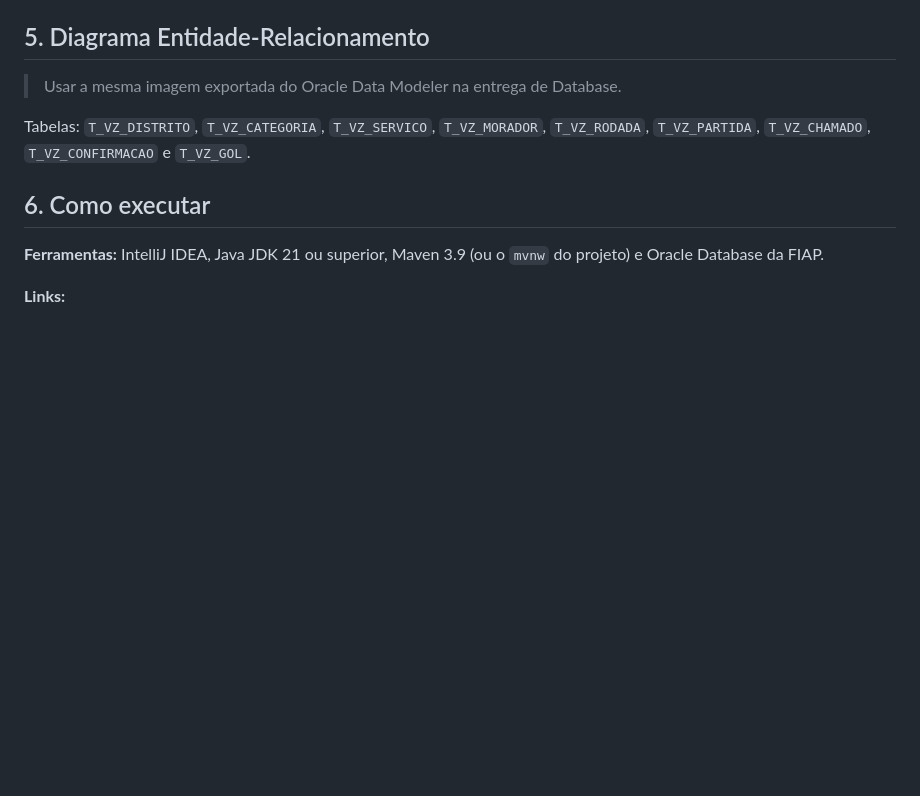
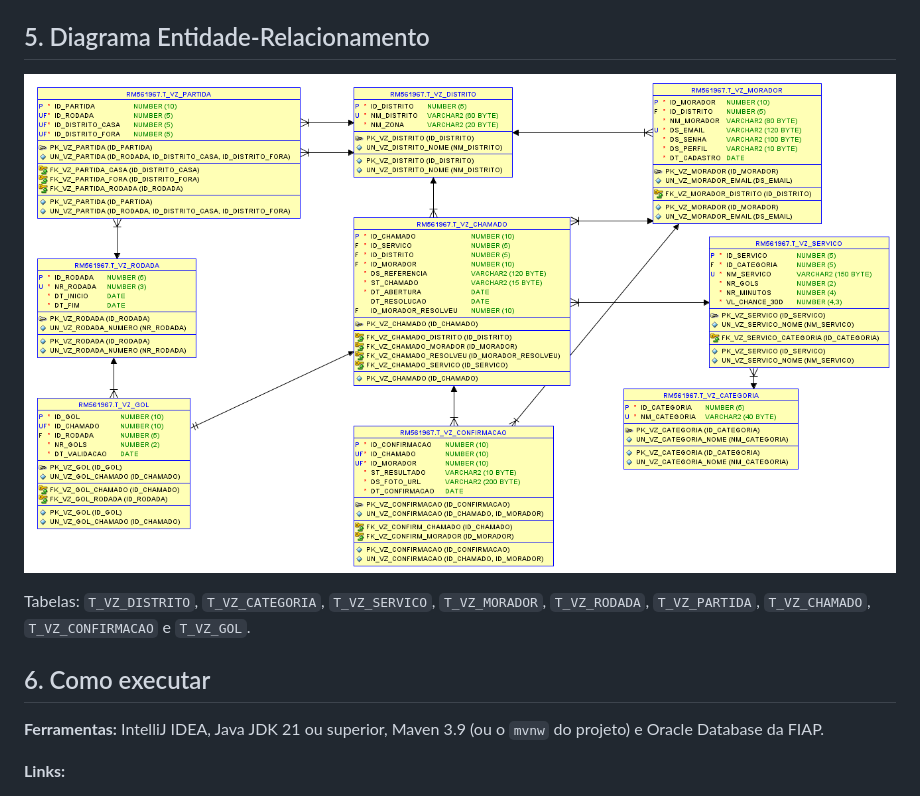
Before and after one commit to thns7/varzea, a Markdown page: java-api/documentacao.md, the part around the change. Drawn GitHub-style; pictures changed too: database/modelo_logico.png (added); blank space fills up the shorter version.

```diff
--- a/java-api/documentacao.md
+++ b/java-api/documentacao.md
@@ -302,7 +302,7 @@ Resposta, com `desfecho` igual a `AGUARDANDO`, `GOL` ou `ANULADO`:
 
 ## 5. Diagrama Entidade-Relacionamento
 
-> Usar a mesma imagem exportada do Oracle Data Modeler na entrega de Database.
+![Modelo lógico exportado do Oracle Data Modeler](../database/modelo_logico.png)
 
 Tabelas: `T_VZ_DISTRITO`, `T_VZ_CATEGORIA`, `T_VZ_SERVICO`, `T_VZ_MORADOR`, `T_VZ_RODADA`, `T_VZ_PARTIDA`, `T_VZ_CHAMADO`, `T_VZ_CONFIRMACAO` e `T_VZ_GOL`.
 
```
Also changed, not shown: database/documentacao.md (+1 -1 lines).
